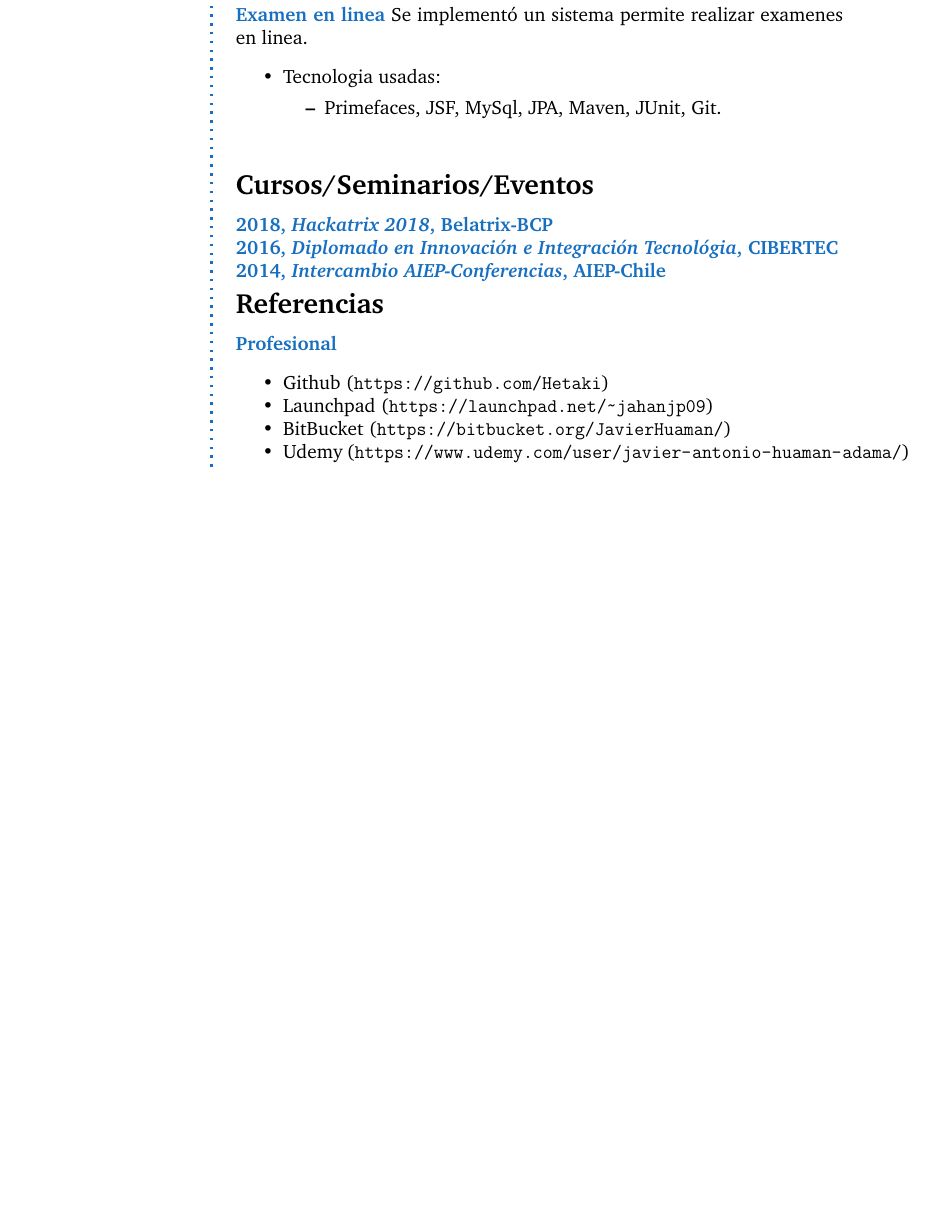
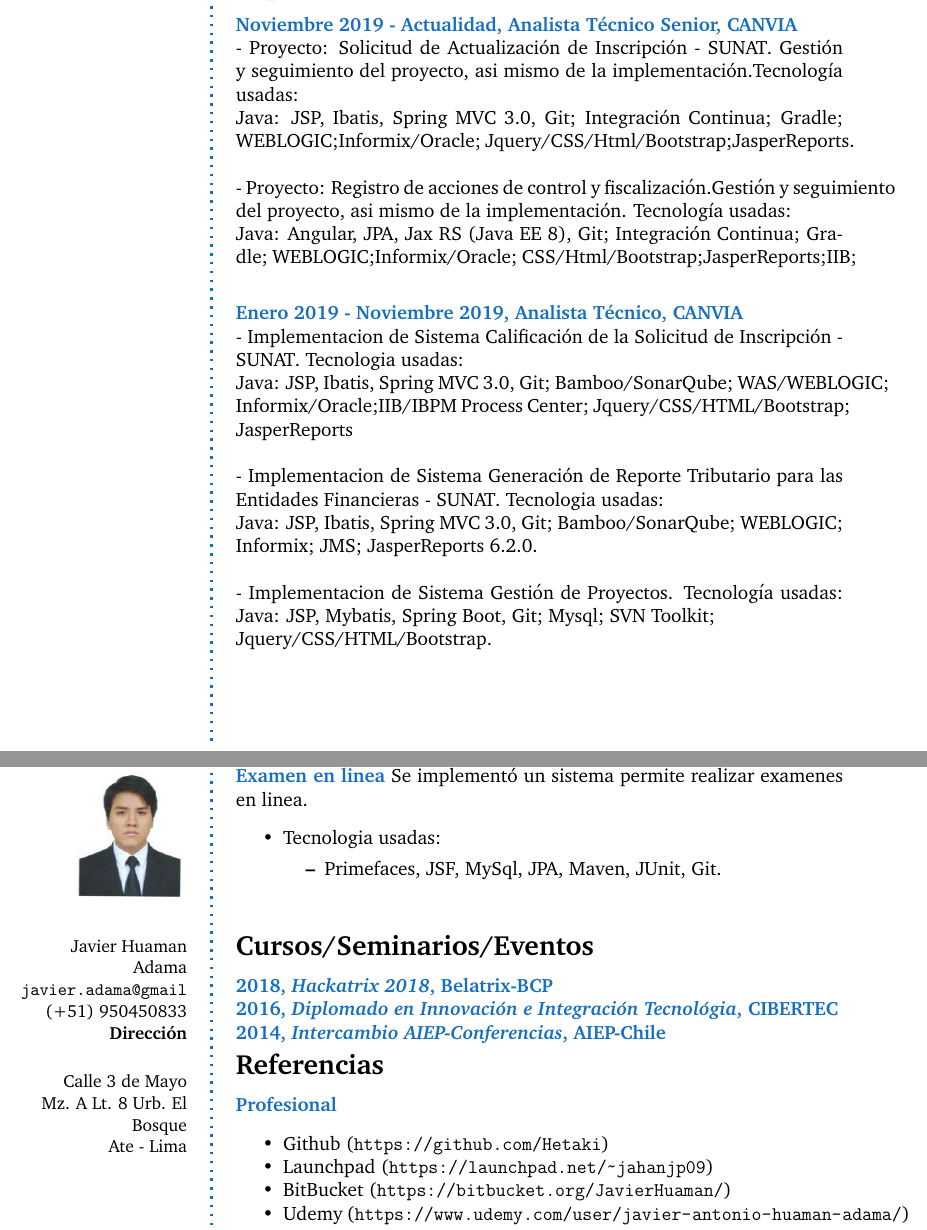
Before and after one commit to Hetaki/curriculum-viate, a LaTeX CV (curriculumvitae.tex): part of page 3 of 3 before the commit and two parts of pages 1 and 4 of 4 after it, the two joined at a grey line, cut at the place of the change, the shorter picture padded with empty space. Compiled offline with pdfLaTeX.

Commit message:
[Actualizacion CV]

```diff
--- a/curriculumvitae.tex
+++ b/curriculumvitae.tex
@@ -133,3 +132,10 @@
 
 % Experience
 \CVSection{Experiencia}
+\CVItem{Noviembre 2019 - Actualidad, Analista Técnico Senior, CANVIA}\\
+- Proyecto: Solicitud de Actualización de Inscripción - SUNAT. Gestión y seguimiento del proyecto, asi mismo de la implementación.Tecnología usadas:\\
+Java: JSP, Ibatis, Spring MVC 3.0, Git; Integración Continua; Gradle;
+WEBLOGIC;Informix/Oracle; Jquery/CSS/Html/Bootstrap;JasperReports.\\\\
+- Proyecto: Registro de acciones de control y fiscalización.Gestión y seguimiento del proyecto, asi mismo de la implementación. Tecnología usadas:\\
+Java: Angular, JPA, Jax RS (Java EE 8), Git; Integración Continua; Gradle;
+WEBLOGIC;Informix/Oracle; CSS/Html/Bootstrap;JasperReports;IIB;
@@ -141,2 +142,13 @@
 \SmallSep
 
+\CVItem{Enero 2019 - Noviembre 2019, Analista Técnico, CANVIA}\\
+- Implementacion de Sistema Calificación de la Solicitud de Inscripción - SUNAT. Tecnologia usadas:\\
+Java: JSP, Ibatis, Spring MVC 3.0, Git; Bamboo/SonarQube;
+WAS/WEBLOGIC; Informix/Oracle;IIB/IBPM Process Center;
+Jquery/CSS/HTML/Bootstrap; JasperReports\\\\
+- Implementacion de Sistema Generación de Reporte Tributario para las Entidades Financieras - SUNAT. Tecnologia usadas:\\
+Java: JSP, Ibatis, Spring MVC 3.0, Git; Bamboo/SonarQube; WEBLOGIC;
+Informix; JMS; JasperReports 6.2.0.\\\\
+- Implementacion de Sistema Gestión de Proyectos. Tecnología usadas:
+Java: JSP, Mybatis, Spring Boot, Git; Mysql; SVN Toolkit;\\
+Jquery/CSS/HTML/Bootstrap.
@@ -303,6 +325,26 @@
 
 %------------------------------------------------
 
+\clearpage
+
+\begin{figure}
+	\hfill
+	\includegraphics[width=0.6\columnwidth]{profile}
+	\vspace{-7cm}
+\end{figure}
+
+\begin{flushright}\small
+	Javier Huaman Adama \\
+	\url{javier.adama@gmail}  \\
+	(+51) 950450833
+	\Sep
+	\textbf{Dirección} \\
+	Calle 3 de Mayo \\ % Address 1
+	Mz. A Lt. 8 Urb. El Bosque \\ % Address 2
+	Ate - Lima \\ % Address 3
+\end{flushright}\normalsize
+\framebreak
+
 \CVItem{Examen en linea}{
 Se implementó un sistema permite realizar examenes en linea.
 \begin{itemize}[noitemsep]
```
Also changed, not shown: cv-javier-huaman-adama.pdf (added), curriculumvitae.tex (98 more changed lines).
